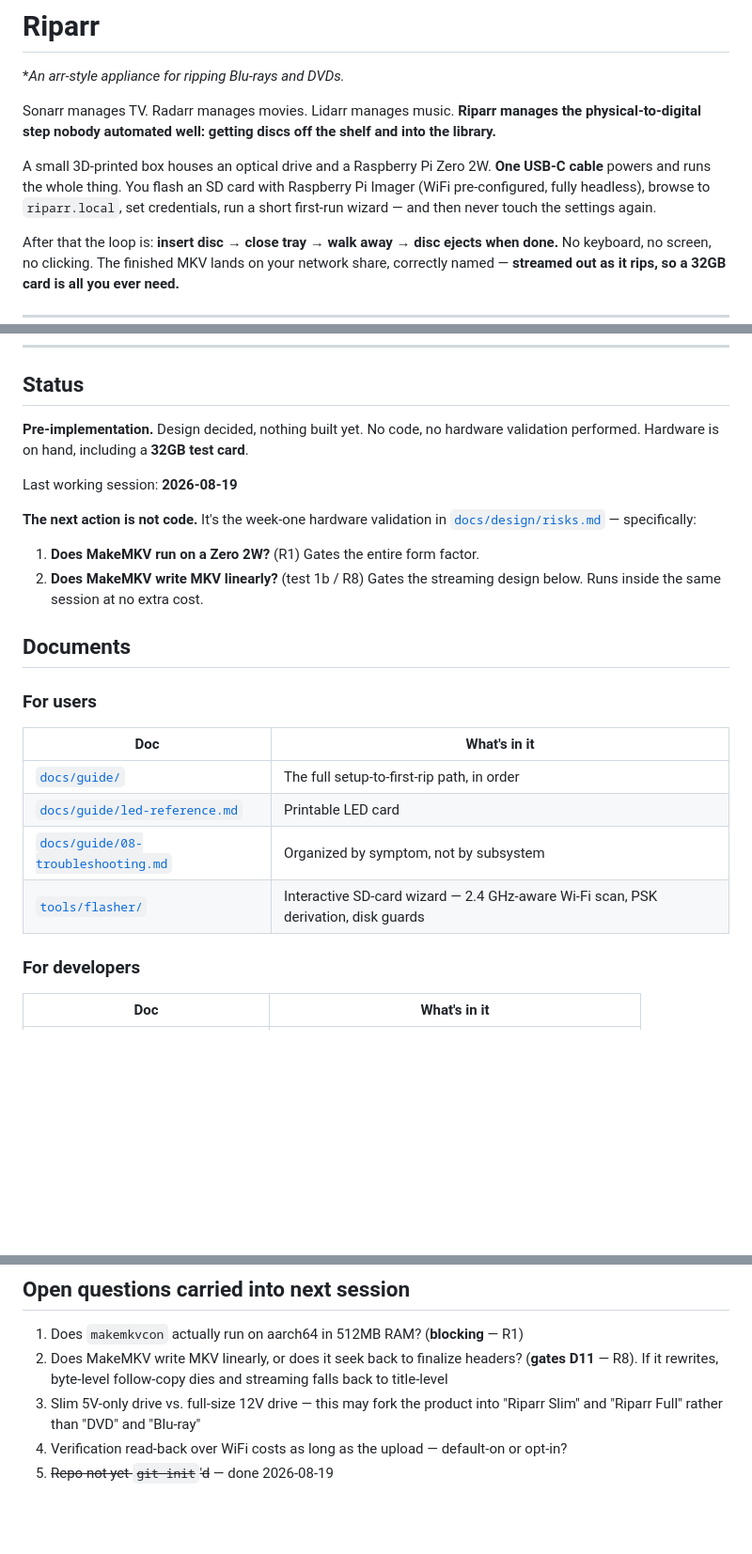
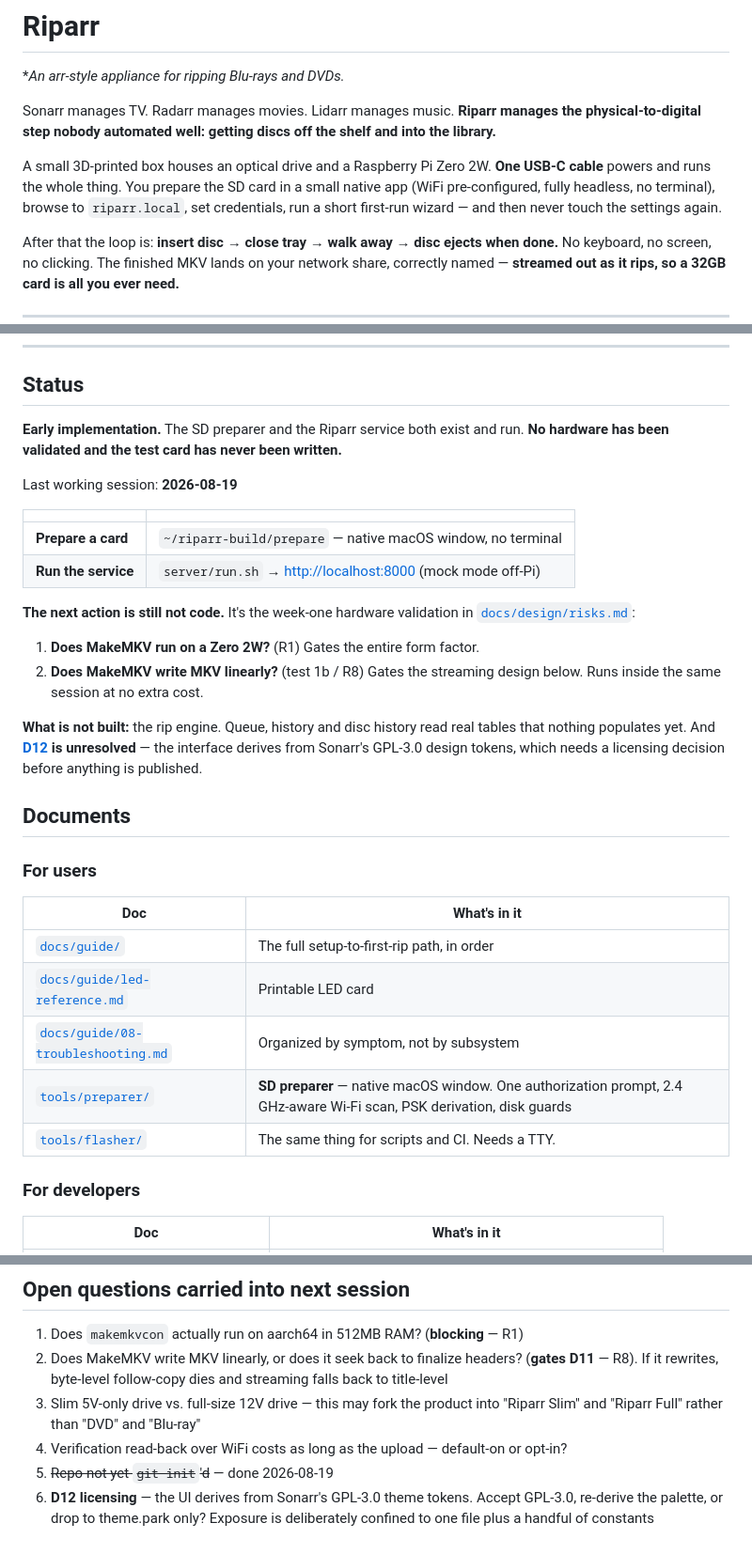
Before and after one commit to jackharvest/riparr, a Markdown page: README.md, 3 parts joined by grey strips. Shown at 94% size. Rendered like a GitHub page; blank space fills up the shorter version.

```diff
--- a/README.md
+++ b/README.md
@@ -7,9 +7,9 @@ physical-to-digital step nobody automated well: getting discs off the shelf and
 library.**
 
 A small 3D-printed box houses an optical drive and a Raspberry Pi Zero 2W. **One USB-C
-cable** powers and runs the whole thing. You flash an SD card with Raspberry Pi Imager
-(WiFi pre-configured, fully headless), browse to `riparr.local`, set credentials, run a
-short first-run wizard — and then never touch the settings again.
+cable** powers and runs the whole thing. You prepare the SD card in a small native app
+(WiFi pre-configured, fully headless, no terminal), browse to `riparr.local`, set
+credentials, run a short first-run wizard — and then never touch the settings again.
 
 After that the loop is: **insert disc → close tray → walk away → disc ejects when done.**
 No keyboard, no screen, no clicking. The finished MKV lands on your network share,
@@ -30,17 +30,27 @@ that cost time to discover. Those two reload context fastest.
 
 ## Status
 
-**Pre-implementation.** Design decided, nothing built yet. No code, no hardware validation
-performed. Hardware is on hand, including a **32GB test card**.
+**Early implementation.** The SD preparer and the Riparr service both exist and run. **No
+hardware has been validated and the test card has never been written.**
 
 Last working session: **2026-08-19**
 
-**The next action is not code.** It's the week-one hardware validation in
-[`docs/design/risks.md`](docs/design/risks.md) — specifically:
+| | |
+|---|---|
+| **Prepare a card** | `~/riparr-build/prepare` — native macOS window, no terminal |
+| **Run the service** | `server/run.sh` → <http://localhost:8000> (mock mode off-Pi) |
+
+**The next action is still not code.** It's the week-one hardware validation in
+[`docs/design/risks.md`](docs/design/risks.md):
 
 1. **Does MakeMKV run on a Zero 2W?** (R1) Gates the entire form factor.
 2. **Does MakeMKV write MKV linearly?** (test 1b / R8) Gates the streaming design below.
    Runs inside the same session at no extra cost.
+
+**What is not built:** the rip engine. Queue, history and disc history read real tables
+that nothing populates yet. And **[D12](DECISIONS.md) is unresolved** — the interface
+derives from Sonarr's GPL-3.0 design tokens, which needs a licensing decision before
+anything is published.
 
 ## Documents
 
@@ -50,7 +60,8 @@ Last working session: **2026-08-19**
 | [`docs/guide/`](docs/guide/README.md) | The full setup-to-first-rip path, in order |
 | [`docs/guide/led-reference.md`](docs/guide/led-reference.md) | Printable LED card |
 | [`docs/guide/08-troubleshooting.md`](docs/guide/08-troubleshooting.md) | Organized by symptom, not by subsystem |
-| [`tools/flasher/`](tools/flasher/README.md) | Interactive SD-card wizard — 2.4 GHz-aware Wi-Fi scan, PSK derivation, disk guards |
+| [`tools/preparer/`](tools/preparer/README.md) | **SD preparer** — native macOS window. One authorization prompt, 2.4 GHz-aware Wi-Fi scan, PSK derivation, disk guards |
+| [`tools/flasher/`](tools/flasher/README.md) | The same thing for scripts and CI. Needs a TTY. |
 
 ### For developers
 | Doc | What's in it |
@@ -90,3 +102,6 @@ Last working session: **2026-08-19**
    "Riparr Slim" and "Riparr Full" rather than "DVD" and "Blu-ray"
 4. Verification read-back over WiFi costs as long as the upload — default-on or opt-in?
 5. ~~Repo not yet `git init`'d~~ — done 2026-08-19
+6. **D12 licensing** — the UI derives from Sonarr's GPL-3.0 theme tokens. Accept GPL-3.0,
+   re-derive the palette, or drop to theme.park only? Exposure is deliberately confined to
+   one file plus a handful of constants
```
Also changed, not shown: other parts of README.md (+1 -0 lines), server/README.md (added, +62 -0 lines), tools/preparer/README.md (added, +89 -0 lines).
